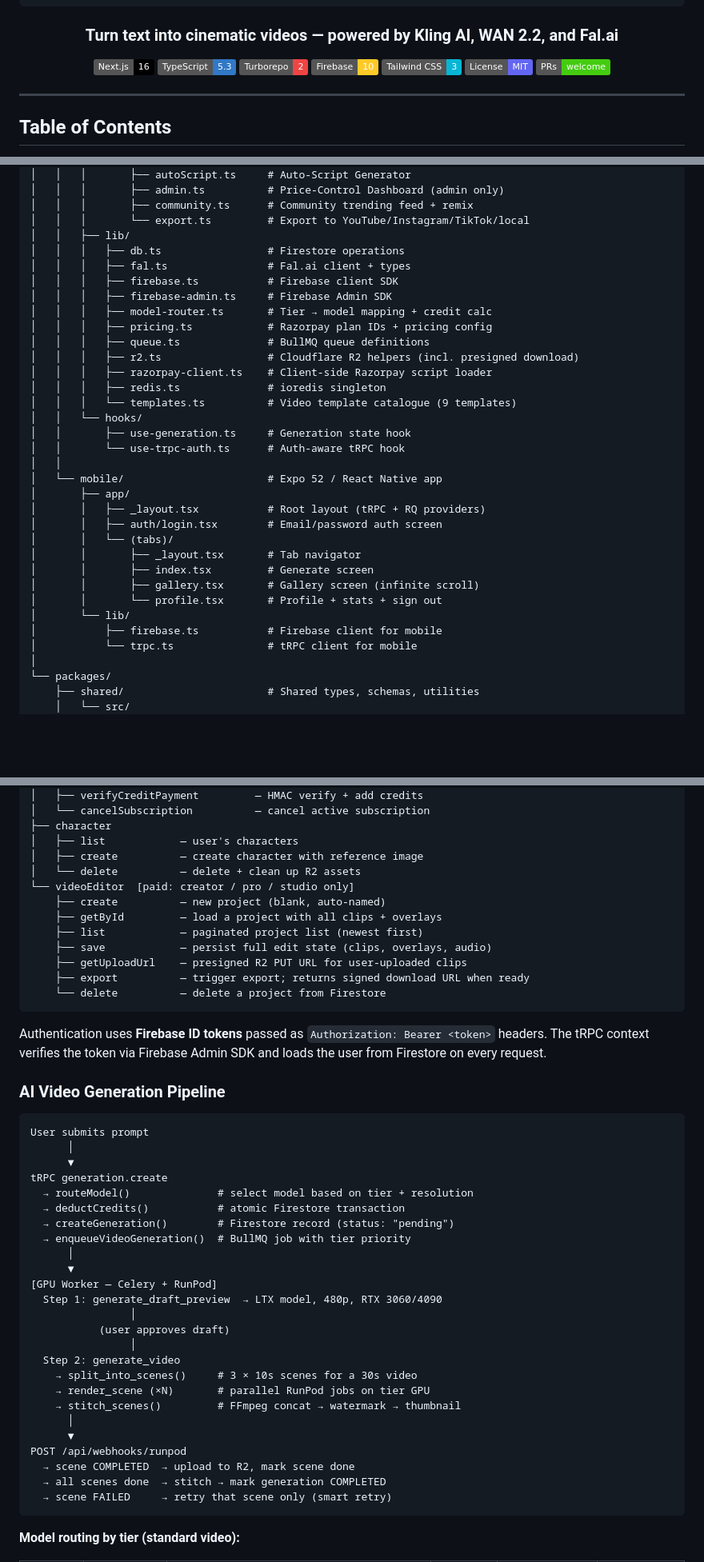
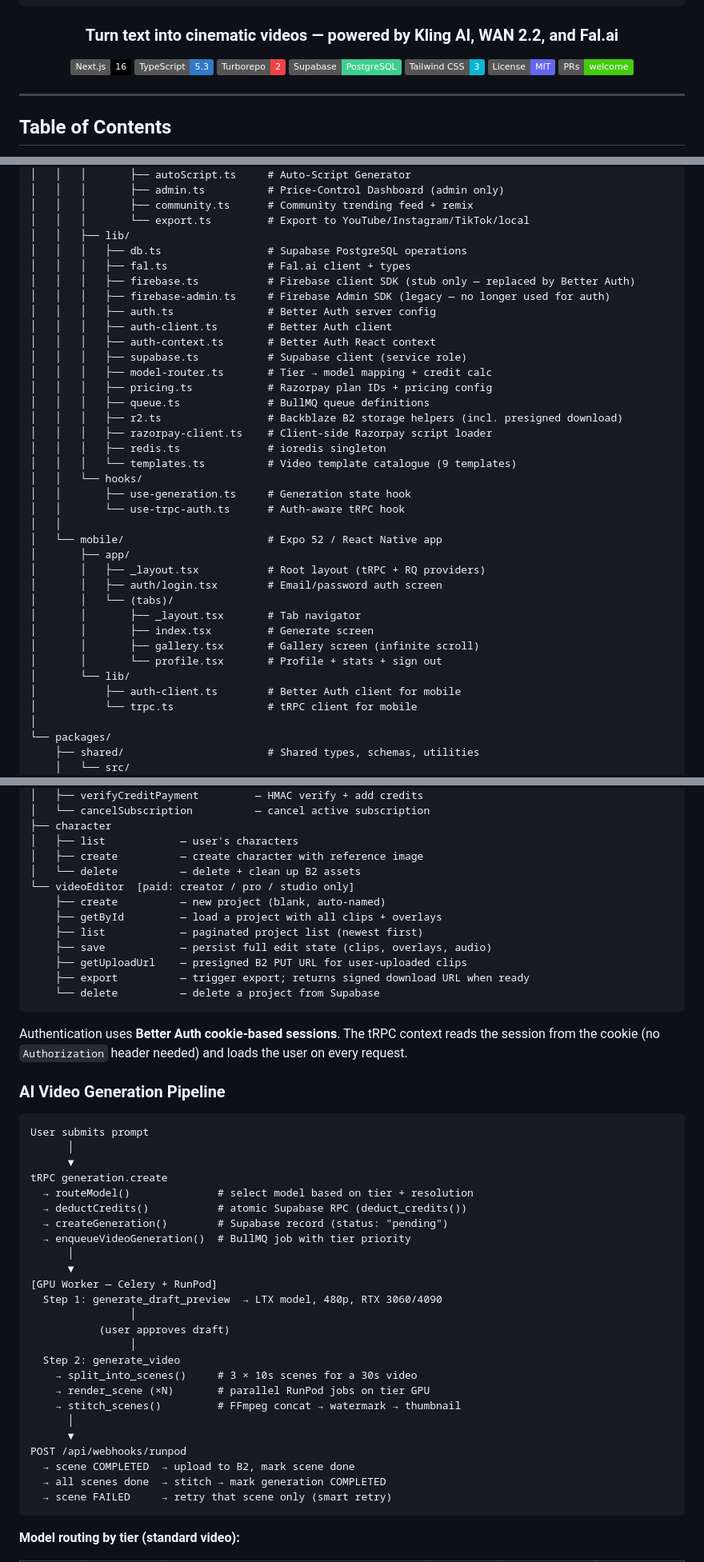
Before and after one commit to paraspahwa/vvkraft, a Markdown page: README.md, 3 parts joined by grey strips. Shown at 80% size. GitHub-like rendering; badges without logos; blank space fills up the shorter version.

````diff
--- a/README.md
+++ b/README.md
@@ -14,7 +14,7 @@
 [![Next.js](https://img.shields.io/badge/Next.js-16-black?logo=next.js&logoColor=white)](https://nextjs.org/)
 [![TypeScript](https://img.shields.io/badge/TypeScript-5.3-3178C6?logo=typescript&logoColor=white)](https://www.typescriptlang.org/)
 [![Turborepo](https://img.shields.io/badge/Turborepo-2-EF4444?logo=turborepo&logoColor=white)](https://turbo.build/)
-[![Firebase](https://img.shields.io/badge/Firebase-10-FFCA28?logo=firebase&logoColor=black)](https://firebase.google.com/)
+[![Supabase](https://img.shields.io/badge/Supabase-PostgreSQL-3ECF8E?logo=supabase&logoColor=white)](https://supabase.com/)
 [![Tailwind CSS](https://img.shields.io/badge/Tailwind_CSS-3-06B6D4?logo=tailwindcss&logoColor=white)](https://tailwindcss.com/)
 [![License: MIT](https://img.shields.io/badge/License-MIT-6366F1.svg)](LICENSE)
 [![PRs Welcome](https://img.shields.io/badge/PRs-welcome-brightgreen.svg)](CONTRIBUTING.md)
@@ -205,14 +205,18 @@ videoforge/
 │   │   │       ├── community.ts      # Community trending feed + remix
 │   │   │       └── export.ts         # Export to YouTube/Instagram/TikTok/local
 │   │   ├── lib/
-│   │   │   ├── db.ts                 # Firestore operations
+│   │   │   ├── db.ts                 # Supabase PostgreSQL operations
 │   │   │   ├── fal.ts                # Fal.ai client + types
-│   │   │   ├── firebase.ts           # Firebase client SDK
-│   │   │   ├── firebase-admin.ts     # Firebase Admin SDK
+│   │   │   ├── firebase.ts           # Firebase client SDK (stub only — replaced by Better Auth)
+│   │   │   ├── firebase-admin.ts     # Firebase Admin SDK (legacy — no longer used for auth)
+│   │   │   ├── auth.ts               # Better Auth server config
+│   │   │   ├── auth-client.ts        # Better Auth client
+│   │   │   ├── auth-context.ts       # Better Auth React context
+│   │   │   ├── supabase.ts           # Supabase client (service role)
 │   │   │   ├── model-router.ts       # Tier → model mapping + credit calc
 │   │   │   ├── pricing.ts            # Razorpay plan IDs + pricing config
 │   │   │   ├── queue.ts              # BullMQ queue definitions
-│   │   │   ├── r2.ts                 # Cloudflare R2 helpers (incl. presigned download)
+│   │   │   ├── r2.ts                 # Backblaze B2 storage helpers (incl. presigned download)
 │   │   │   ├── razorpay-client.ts    # Client-side Razorpay script loader
 │   │   │   ├── redis.ts              # ioredis singleton
 │   │   │   └── templates.ts          # Video template catalogue (9 templates)
@@ -230,7 +234,7 @@ videoforge/
 │       │       ├── gallery.tsx       # Gallery screen (infinite scroll)
 │       │       └── profile.tsx       # Profile + stats + sign out
 │       └── lib/
-│           ├── firebase.ts           # Firebase client for mobile
+│           ├── auth-client.ts        # Better Auth client for mobile
 │           └── trpc.ts               # tRPC client for mobile
 │
 └── packages/
@@ -824,18 +836,18 @@ appRouter
 ├── character
 │   ├── list            — user's characters
 │   ├── create          — create character with reference image
-│   └── delete          — delete + clean up R2 assets
+│   └── delete          — delete + clean up B2 assets
 └── videoEditor  [paid: creator / pro / studio only]
     ├── create          — new project (blank, auto-named)
     ├── getById         — load a project with all clips + overlays
     ├── list            — paginated project list (newest first)
     ├── save            — persist full edit state (clips, overlays, audio)
-    ├── getUploadUrl    — presigned R2 PUT URL for user-uploaded clips
+    ├── getUploadUrl    — presigned B2 PUT URL for user-uploaded clips
     ├── export          — trigger export; returns signed download URL when ready
-    └── delete          — delete a project from Firestore
+    └── delete          — delete a project from Supabase
 ```
 
-Authentication uses **Firebase ID tokens** passed as `Authorization: Bearer <token>` headers. The tRPC context verifies the token via Firebase Admin SDK and loads the user from Firestore on every request.
+Authentication uses **Better Auth cookie-based sessions**. The tRPC context reads the session from the cookie (no `Authorization` header needed) and loads the user on every request.
 
 ### AI Video Generation Pipeline
 
@@ -845,8 +857,8 @@ User submits prompt
       ▼
 tRPC generation.create
   → routeModel()              # select model based on tier + resolution
-  → deductCredits()           # atomic Firestore transaction
-  → createGeneration()        # Firestore record (status: "pending")
+  → deductCredits()           # atomic Supabase RPC (deduct_credits())
+  → createGeneration()        # Supabase record (status: "pending")
   → enqueueVideoGeneration()  # BullMQ job with tier priority
       │
       ▼
@@ -862,7 +874,7 @@ tRPC generation.create
       │
       ▼
 POST /api/webhooks/runpod
-  → scene COMPLETED  → upload to R2, mark scene done
+  → scene COMPLETED  → upload to B2, mark scene done
   → all scenes done  → stitch → mark generation COMPLETED
   → scene FAILED     → retry that scene only (smart retry)
 ```
````
Also changed, not shown: other parts of README.md (+80 -70 lines).
